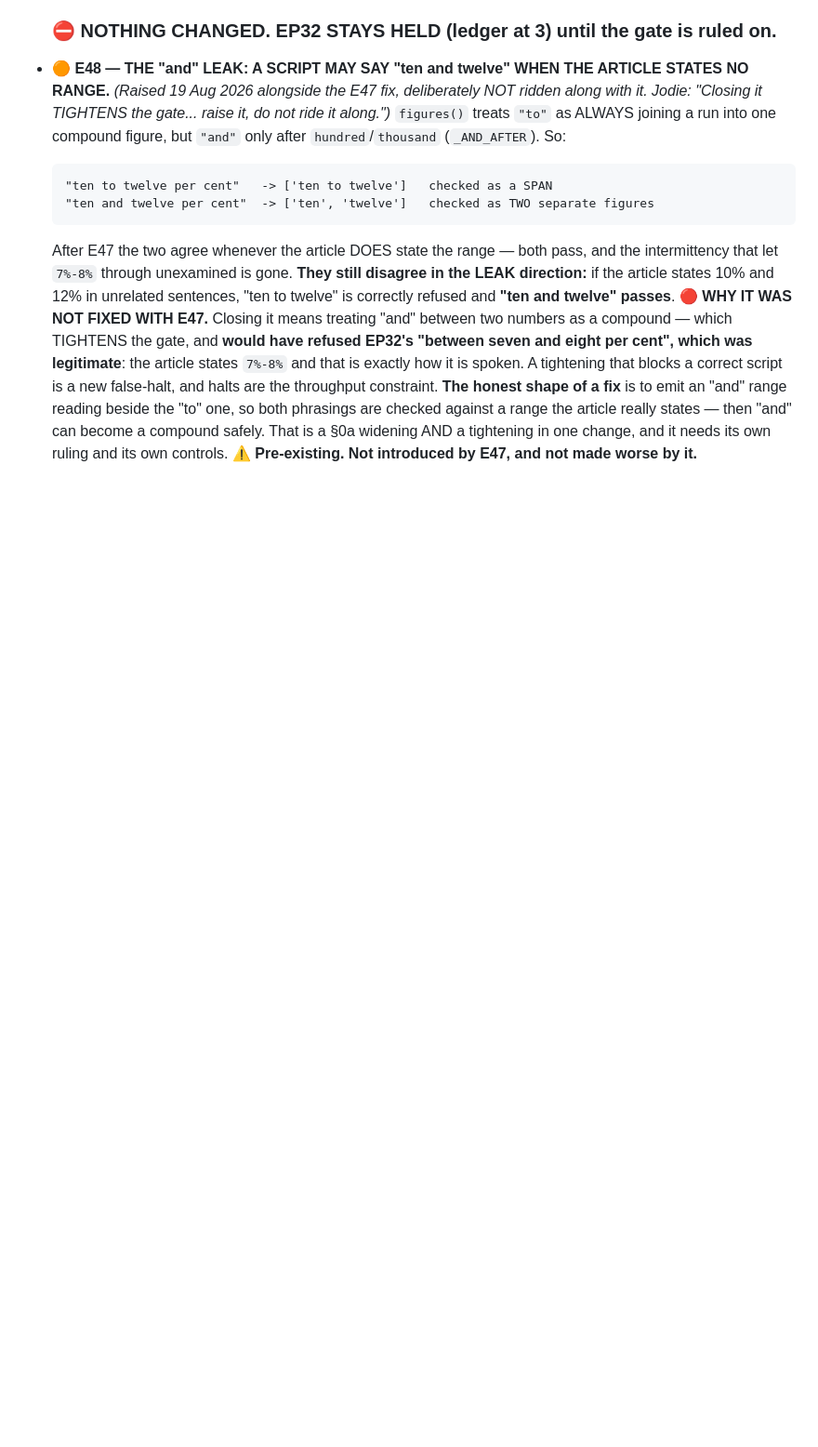
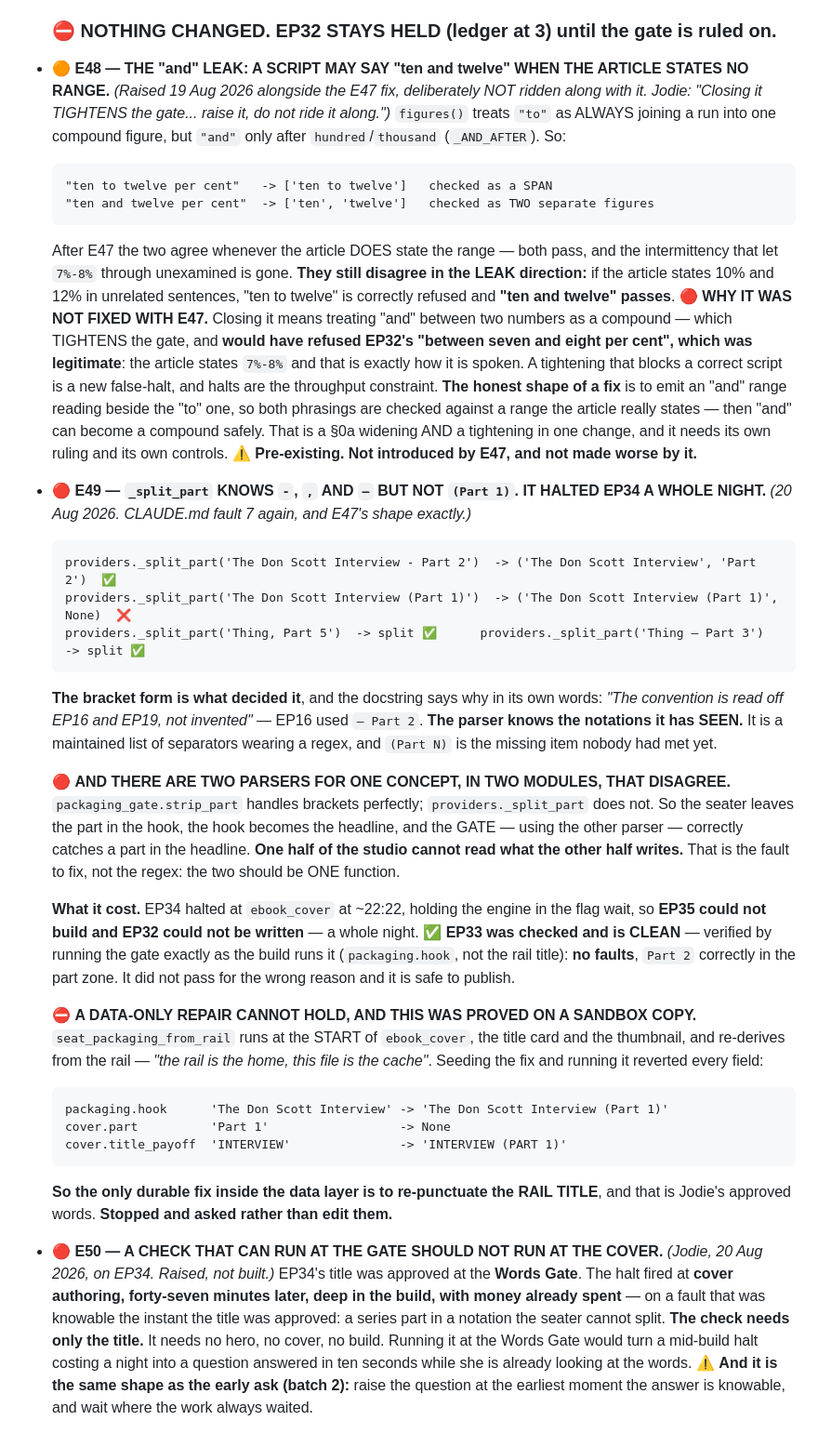
Before and after one commit to Practical-Punting/episode-studio, a Markdown page: docs/ENGINE-BACKLOG.md, the part around one of its changes. Shown at 93% size. GitHub-like rendering; blank space fills up the shorter version.

Commit message:
E49/E50 raised; E44's third production occurrence recorded
E49: providers._split_part knows '-', ',' and '—' but not '(Part 1)'. Its docstring
says the convention was 'read off EP16 and EP19' — it knows the notations it has SEEN,
which is fault 7 wearing a regex. Worse, there are TWO parsers for one concept in two
modules that disagree: packaging_gate.strip_part handles brackets fine, so the seater
leaves the part in the hook and the gate correctly catches it in the headline. One half
of the studio cannot read what the other half writes.

EP33 CHECKED AND CLEAN — verified by running the gate exactly as the build runs it
(packaging.hook, not the rail title): no faults, Part 2 correctly in the part zone.
It did not pass for the wrong reason and is safe to publish. Two earlier readings of
mine were wrong because I fed the gate fields it does not use; both corrected here.

A data-only repair CANNOT HOLD and this was proved on a sandbox copy:
seat_packaging_from_rail runs at the start of ebook_cover and reverts every field,
because 'the rail is the home, this file is the cache'. The only durable data fix is
to re-punctuate the RAIL TITLE — Jodie's approved words — so I stopped and asked.

E50: a check that can run at the gate should not run at the cover. The title is
approved at the Words Gate; this halt fired 47 minutes later mid-build with money
spent, on a fault knowable from the title alone.

E44 third occurrence recorded as evidence: EP34's flag wait held the engine all night,
so EP35 could not build and EP32 could not be drafted. One malformed field stopped two
other episodes.

Co-Authored-By: Claude Opus 5 (1M context) <noreply@anthropic.com>

````diff
--- a/docs/ENGINE-BACKLOG.md
+++ b/docs/ENGINE-BACKLOG.md
@@ -2222,3 +2234,52 @@ on a public repo is not a trade worth making**).
   become a compound safely. That is a §0a widening AND a tightening in one change, and it
   needs its own ruling and its own controls.
   ⚠️ **Pre-existing. Not introduced by E47, and not made worse by it.**
+
+- 🔴 **E49 — `_split_part` KNOWS `-`, `,` AND `—` BUT NOT `(Part 1)`. IT HALTED EP34 A
+  WHOLE NIGHT.** *(20 Aug 2026. CLAUDE.md fault 7 again, and E47's shape exactly.)*
+  ```
+  providers._split_part('The Don Scott Interview - Part 2')  -> ('The Don Scott Interview', 'Part 2')  ✅
+  providers._split_part('The Don Scott Interview (Part 1)')  -> ('The Don Scott Interview (Part 1)', None)  ❌
+  providers._split_part('Thing, Part 5')  -> split ✅      providers._split_part('Thing — Part 3')  -> split ✅
+  ```
+  **The bracket form is what decided it**, and the docstring says why in its own words:
+  *"The convention is read off EP16 and EP19, not invented"* — EP16 used `— Part 2`. **The
+  parser knows the notations it has SEEN.** It is a maintained list of separators wearing
+  a regex, and `(Part N)` is the missing item nobody had met yet.
+
+  🔴 **AND THERE ARE TWO PARSERS FOR ONE CONCEPT, IN TWO MODULES, THAT DISAGREE.**
+  `packaging_gate.strip_part` handles brackets perfectly; `providers._split_part` does
+  not. So the seater leaves the part in the hook, the hook becomes the headline, and the
+  GATE — using the other parser — correctly catches a part in the headline. **One half of
+  the studio cannot read what the other half writes.** That is the fault to fix, not the
+  regex: the two should be ONE function.
+
+  **What it cost.** EP34 halted at `ebook_cover` at ~22:22, holding the engine in the flag
+  wait, so **EP35 could not build and EP32 could not be written** — a whole night.
+  ✅ **EP33 was checked and is CLEAN** — verified by running the gate exactly as the build
+  runs it (`packaging.hook`, not the rail title): **no faults**, `Part 2` correctly in the
+  part zone. It did not pass for the wrong reason and it is safe to publish.
+
+  ⛔ **A DATA-ONLY REPAIR CANNOT HOLD, AND THIS WAS PROVED ON A SANDBOX COPY.**
+  `seat_packaging_from_rail` runs at the START of `ebook_cover`, the title card and the
+  thumbnail, and re-derives from the rail — *"the rail is the home, this file is the
+  cache"*. Seeding the fix and running it reverted every field:
+  ```
+  packaging.hook      'The Don Scott Interview' -> 'The Don Scott Interview (Part 1)'
+  cover.part          'Part 1'                  -> None
+  cover.title_payoff  'INTERVIEW'               -> 'INTERVIEW (PART 1)'
+  ```
+  **So the only durable fix inside the data layer is to re-punctuate the RAIL TITLE**, and
+  that is Jodie's approved words. **Stopped and asked rather than edit them.**
+
+- 🔴 **E50 — A CHECK THAT CAN RUN AT THE GATE SHOULD NOT RUN AT THE COVER.** *(Jodie,
+  20 Aug 2026, on EP34. Raised, not built.)*
+  EP34's title was approved at the **Words Gate**. The halt fired at **cover authoring,
+  forty-seven minutes later, deep in the build, with money already spent** — on a fault
+  that was knowable the instant the title was approved: a series part in a notation the
+  seater cannot split.
+  **The check needs only the title.** It needs no hero, no cover, no build. Running it at
+  the Words Gate would turn a mid-build halt costing a night into a question answered in
+  ten seconds while she is already looking at the words.
+  ⚠️ **And it is the same shape as the early ask (batch 2):** raise the question at the
+  earliest moment the answer is knowable, and wait where the work always waited.
````
Also changed, not shown: other parts of docs/ENGINE-BACKLOG.md (+12 -0 lines).
